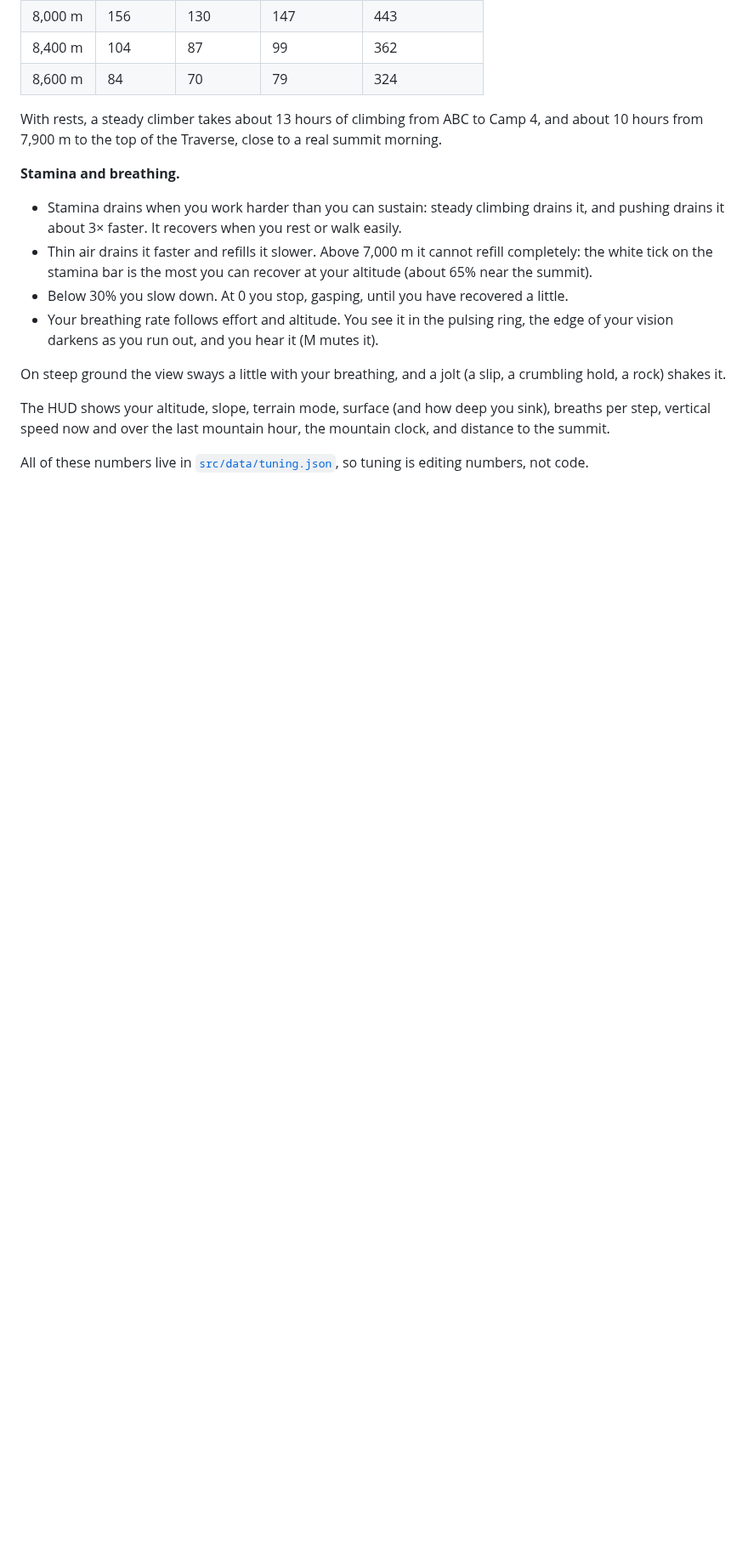
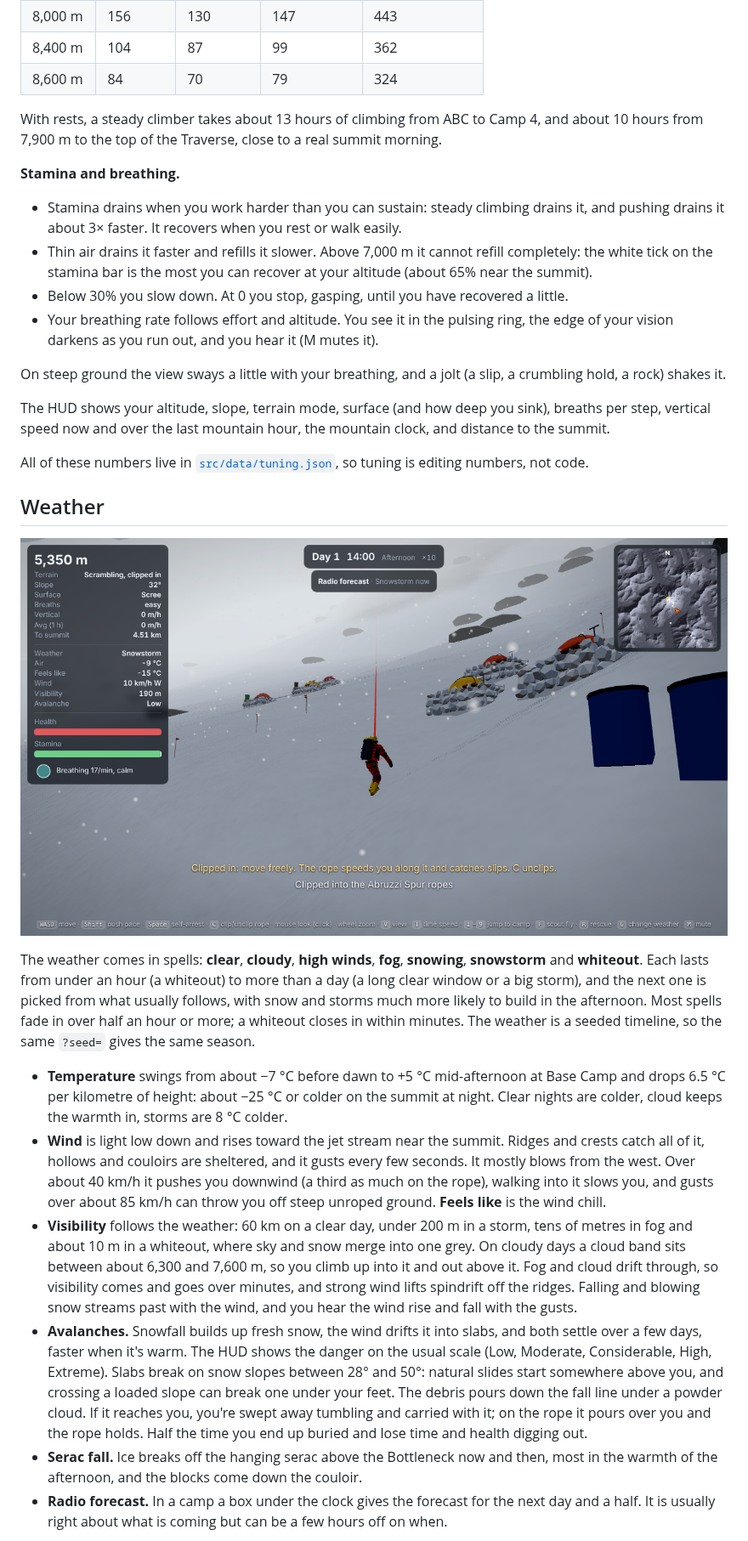
Before and after one commit to ruisbasement-code/k2, a Markdown page: README.md, the part around one of its changes. Shown at 85% size. Drawn GitHub-style; pictures changed too: docs/screenshots/snowstorm.png (added); blank space fills up the shorter version.

```diff
--- a/README.md
+++ b/README.md
@@ -163,3 +164,41 @@ last mountain hour, the mountain clock, and distance to the summit.
 All of these numbers live in [`src/data/tuning.json`](src/data/tuning.json), so
 tuning is editing numbers, not code.
 
+## Weather
+
+![A snowstorm on the Abruzzi Spur](docs/screenshots/snowstorm.png)
+
+The weather comes in spells: **clear**, **cloudy**, **high winds**, **fog**, **snowing**,
+**snowstorm** and **whiteout**. Each lasts from under an hour (a whiteout) to more than a day
+(a long clear window or a big storm), and the next one is picked from what usually follows,
+with snow and storms much more likely to build in the afternoon. Most spells fade in over
+half an hour or more; a whiteout closes in within minutes. The weather is a seeded timeline,
+so the same `?seed=` gives the same season.
+
+- **Temperature** swings from about −7 °C before dawn to +5 °C mid-afternoon at Base Camp
+  and drops 6.5 °C per kilometre of height: about −25 °C or colder on the summit at night.
+  Clear nights are colder, cloud keeps the warmth in, storms are 8 °C colder.
+- **Wind** is light low down and rises toward the jet stream near the summit. Ridges and
+  crests catch all of it, hollows and couloirs are sheltered, and it gusts every few
+  seconds. It mostly blows from the west. Over about 40 km/h it pushes you downwind (a
+  third as much on the rope), walking into it slows you, and gusts over about 85 km/h can
+  throw you off steep unroped ground. **Feels like** is the wind chill.
+- **Visibility** follows the weather: 60 km on a clear day, under 200 m in a storm, tens of
+  metres in fog and about 10 m in a whiteout, where sky and snow merge into one grey.
+  On cloudy days a cloud band sits between about 6,300 and 7,600 m, so you climb up into it
+  and out above it. Fog and cloud drift through, so visibility comes and goes over minutes,
+  and strong wind lifts spindrift off the ridges. Falling and blowing snow streams past with
+  the wind, and you hear the wind rise and fall with the gusts.
+- **Avalanches.** Snowfall builds up fresh snow, the wind drifts it into slabs, and both
+  settle over a few days, faster when it's warm. The HUD shows the danger on the usual
+  scale (Low, Moderate, Considerable, High, Extreme). Slabs break on snow slopes between
+  28° and 50°: natural slides start somewhere above you, and crossing a loaded slope can
+  break one under your feet. The debris pours down the fall line under a powder cloud.
+  If it reaches you, you're swept away tumbling and carried with it; on the rope it pours
+  over you and the rope holds. Half the time you end up buried and lose time and health
+  digging out.
+- **Serac fall.** Ice breaks off the hanging serac above the Bottleneck now and then, most
+  in the warmth of the afternoon, and the blocks come down the couloir.
+- **Radio forecast.** In a camp a box under the clock gives the forecast for the next day
+  and a half. It is usually right about what is coming but can be a few hours off on when.
+
```
Also changed, not shown: other parts of README.md (+19 -7 lines), docs/screenshots/avalanche.png (added), docs/screenshots/whiteout.png (added), 10 other files.
